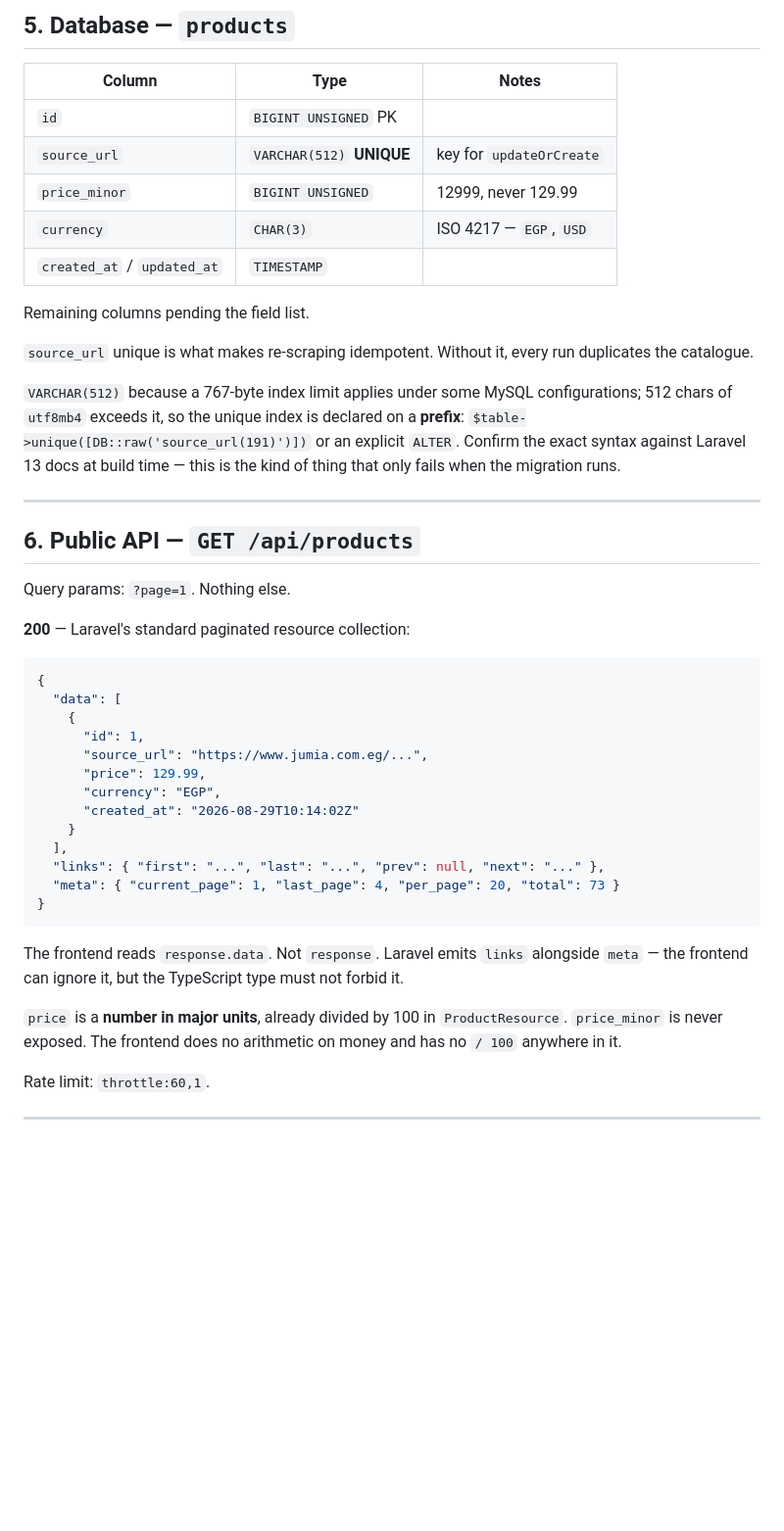
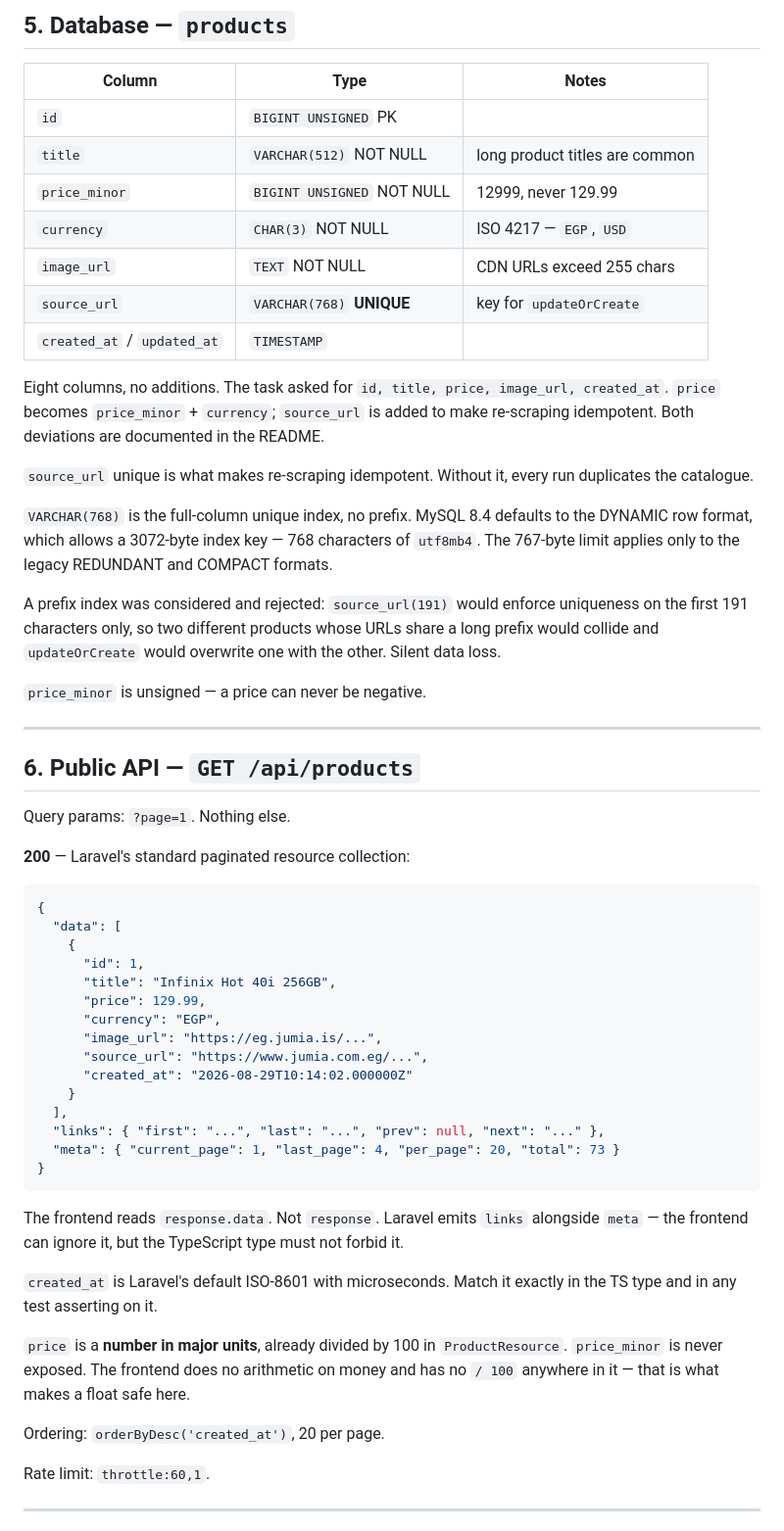
Before and after one commit to omedhar-alive/full-stack-developer-trial-task, a Markdown page: CONTRACTS.md, the part around the change. Shown at 98% size. Rendered like a GitHub page; blank space fills up the shorter version.

Commit message:
Pin products schema and API response shape

````diff
--- a/CONTRACTS.md
+++ b/CONTRACTS.md
@@ -181,16 +181,32 @@ Extractors throw `ExtractionFailedException` when a required selector matches no
 | Column | Type | Notes |
 |---|---|---|
 | `id` | `BIGINT UNSIGNED` PK | |
-| `source_url` | `VARCHAR(512)` **UNIQUE** | key for `updateOrCreate` |
-| `price_minor` | `BIGINT UNSIGNED` | 12999, never 129.99 |
-| `currency` | `CHAR(3)` | ISO 4217 — `EGP`, `USD` |
+| `title` | `VARCHAR(512)` NOT NULL | long product titles are common |
+| `price_minor` | `BIGINT UNSIGNED` NOT NULL | 12999, never 129.99 |
+| `currency` | `CHAR(3)` NOT NULL | ISO 4217 — `EGP`, `USD` |
+| `image_url` | `TEXT` NOT NULL | CDN URLs exceed 255 chars |
+| `source_url` | `VARCHAR(768)` **UNIQUE** | key for `updateOrCreate` |
 | `created_at` / `updated_at` | `TIMESTAMP` | |
 
-Remaining columns pending the field list.
+Eight columns, no additions. The task asked for `id, title, price,
+image_url, created_at`. `price` becomes `price_minor` + `currency`;
+`source_url` is added to make re-scraping idempotent. Both deviations are
+documented in the README.
 
-`source_url` unique is what makes re-scraping idempotent. Without it, every run duplicates the catalogue.
+`source_url` unique is what makes re-scraping idempotent. Without it, every
+run duplicates the catalogue.
 
-`VARCHAR(512)` because a 767-byte index limit applies under some MySQL configurations; 512 chars of `utf8mb4` exceeds it, so the unique index is declared on a **prefix**: `$table->unique([DB::raw('source_url(191)')])` or an explicit `ALTER`. Confirm the exact syntax against Laravel 13 docs at build time — this is the kind of thing that only fails when the migration runs.
+`VARCHAR(768)` is the full-column unique index, no prefix. MySQL 8.4
+defaults to the DYNAMIC row format, which allows a 3072-byte index key —
+768 characters of `utf8mb4`. The 767-byte limit applies only to the legacy
+REDUNDANT and COMPACT formats.
+
+A prefix index was considered and rejected: `source_url(191)` would enforce
+uniqueness on the first 191 characters only, so two different products
+whose URLs share a long prefix would collide and `updateOrCreate` would
+overwrite one with the other. Silent data loss.
+
+`price_minor` is unsigned — a price can never be negative.
 
 ---
 
@@ -205,10 +221,12 @@ Query params: `?page=1`. Nothing else.
   "data": [
     {
       "id": 1,
-      "source_url": "https://www.jumia.com.eg/...",
+      "title": "Infinix Hot 40i 256GB",
       "price": 129.99,
       "currency": "EGP",
-      "created_at": "2026-08-29T10:14:02Z"
+      "image_url": "https://eg.jumia.is/...",
+      "source_url": "https://www.jumia.com.eg/...",
+      "created_at": "2026-08-29T10:14:02.000000Z"
     }
   ],
   "links": { "first": "...", "last": "...", "prev": null, "next": "..." },
@@ -216,9 +234,19 @@ Query params: `?page=1`. Nothing else.
 }
 ```
 
-The frontend reads `response.data`. Not `response`. Laravel emits `links` alongside `meta` — the frontend can ignore it, but the TypeScript type must not forbid it.
+The frontend reads `response.data`. Not `response`. Laravel emits `links`
+alongside `meta` — the frontend can ignore it, but the TypeScript type must
+not forbid it.
 
-`price` is a **number in major units**, already divided by 100 in `ProductResource`. `price_minor` is never exposed. The frontend does no arithmetic on money and has no `/ 100` anywhere in it.
+`created_at` is Laravel's default ISO-8601 with microseconds. Match it
+exactly in the TS type and in any test asserting on it.
+
+`price` is a **number in major units**, already divided by 100 in
+`ProductResource`. `price_minor` is never exposed. The frontend does no
+arithmetic on money and has no `/ 100` anywhere in it — that is what makes
+a float safe here.
+
+Ordering: `orderByDesc('created_at')`, 20 per page.
 
 Rate limit: `throttle:60,1`.
 
````
